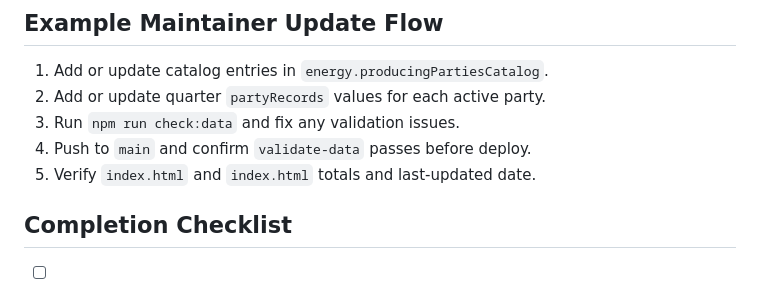
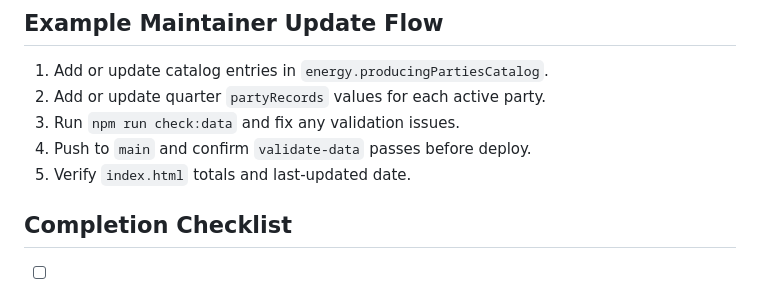
Before and after one commit to sjohner/evg-erliweg, a Markdown page: specs/002-party-quarterly-data/quickstart.md, the part around the change. Drawn GitHub-style.

Commit message:
Potential fix for pull request finding
Co-authored-by: Copilot Autofix powered by AI <175728472+Copilot@users.noreply.github.com>

```diff
--- a/specs/002-party-quarterly-data/quickstart.md
+++ b/specs/002-party-quarterly-data/quickstart.md
@@ -100,7 +100,7 @@ Expected outcome:
 2. Add or update quarter `partyRecords` values for each active party.
 3. Run `npm run check:data` and fix any validation issues.
 4. Push to `main` and confirm `validate-data` passes before deploy.
-5. Verify `index.html` and `index.html` totals and last-updated date.
+5. Verify `index.html` totals and last-updated date.
 
 ## Completion Checklist
 - [ ] Party-level quarter records validated
```
